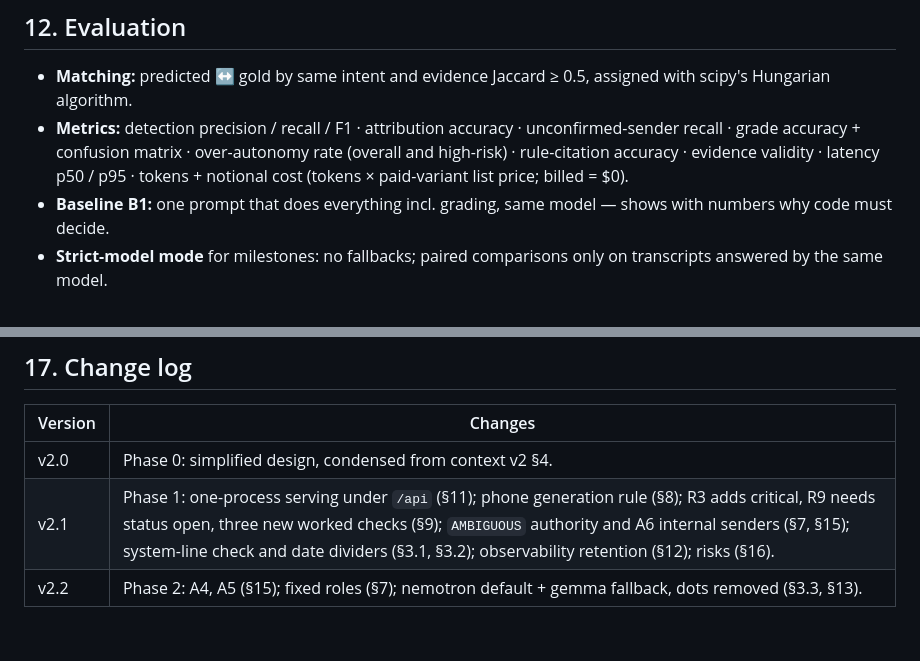
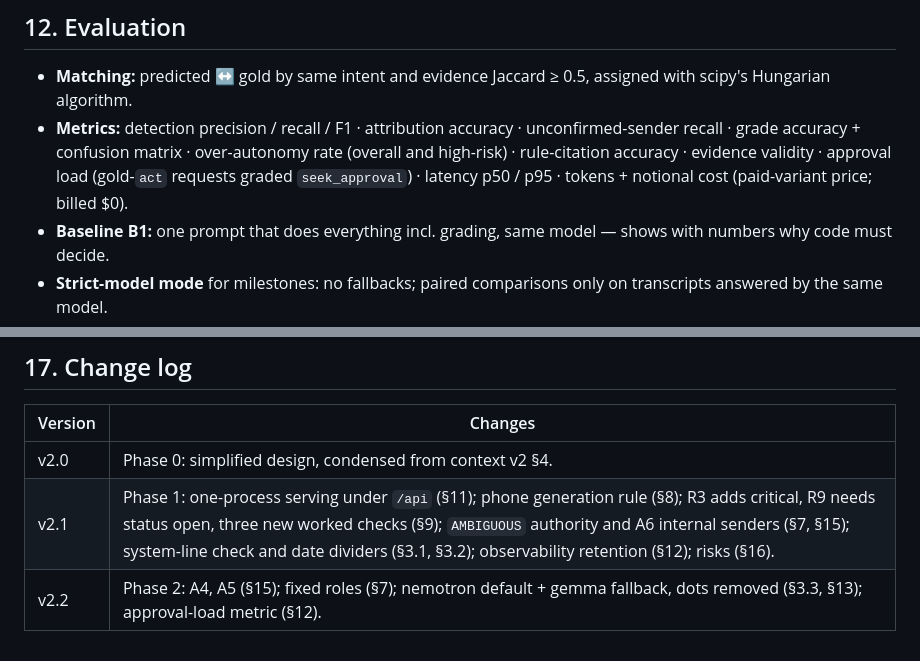
Before and after one commit to Anish-185/aminobots-chat-triage-agent, a Markdown page: docs/SPEC.md, 2 parts joined by grey strips. GitHub-like rendering.

Commit message:
docs: APPROACH.md (sections A-E) and approval-load metric in SPEC
Co-Authored-By: Claude Opus 5.5 <noreply@anthropic.com>
Claude-Session: https://claude.ai/code/session_01V45KRLzbx85tcKVuZQPE3z

```diff
--- a/docs/SPEC.md
+++ b/docs/SPEC.md
@@ -285,8 +285,8 @@ URL. Paths are relative and the API URL is configurable, so publishing later nee
   Hungarian algorithm.
 - **Metrics:** detection precision / recall / F1 · attribution accuracy · unconfirmed-sender
   recall · grade accuracy + confusion matrix · over-autonomy rate (overall and high-risk) ·
-  rule-citation accuracy · evidence validity · latency p50 / p95 · tokens + notional cost
-  (tokens × paid-variant list price; billed = $0).
+  rule-citation accuracy · evidence validity · approval load (gold-`act` requests graded
+  `seek_approval`) · latency p50 / p95 · tokens + notional cost (paid-variant price; billed $0).
 - **Baseline B1:** one prompt that does everything incl. grading, same model — shows with numbers
   why code must decide.
 - **Strict-model mode** for milestones: no fallbacks; paired comparisons only on transcripts
@@ -344,4 +344,4 @@ A1–A3 and A6 are unconfirmed (mentor questions: context §7); update SPEC and
 |---|---|
 | v2.0 | Phase 0: simplified design, condensed from context v2 §4. |
 | v2.1 | Phase 1: one-process serving under `/api` (§11); phone generation rule (§8); R3 adds critical, R9 needs status open, three new worked checks (§9); `AMBIGUOUS` authority and A6 internal senders (§7, §15); system-line check and date dividers (§3.1, §3.2); observability retention (§12); risks (§16). |
-| v2.2 | Phase 2: A4, A5 (§15); fixed roles (§7); nemotron default + gemma fallback, dots removed (§3.3, §13). |
+| v2.2 | Phase 2: A4, A5 (§15); fixed roles (§7); nemotron default + gemma fallback, dots removed (§3.3, §13); approval-load metric (§12). |
```
Also changed, not shown: APPROACH.md (added, +207 -0 lines).
